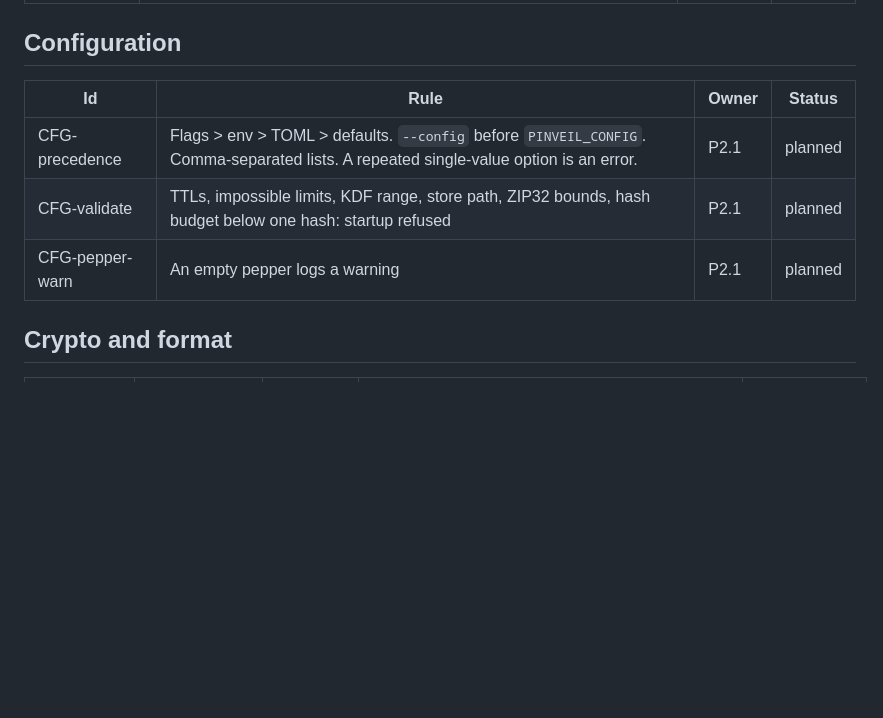
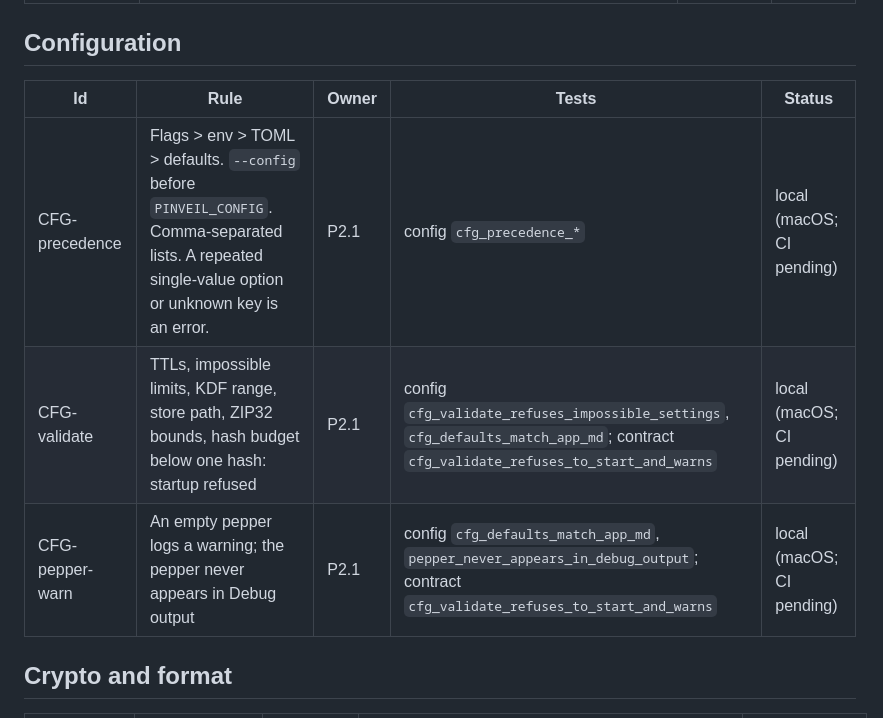
Before and after one commit to alexey-lapin/pinveil, a Markdown page: docs/coverage.md, the part around one of its changes. GitHub-like rendering; blank space fills up the shorter version.

```diff
--- a/docs/coverage.md
+++ b/docs/coverage.md
@@ -83,11 +84,11 @@ functions use the id in snake case (`inv_14_kdf_range_edges`, `fmt_vectors_...`)
 
 ## Configuration
 
-| Id | Rule | Owner | Status |
-|---|---|---|---|
-| CFG-precedence | Flags > env > TOML > defaults. `--config` before `PINVEIL_CONFIG`. Comma-separated lists. A repeated single-value option is an error. | P2.1 | planned |
-| CFG-validate | TTLs, impossible limits, KDF range, store path, ZIP32 bounds, hash budget below one hash: startup refused | P2.1 | planned |
-| CFG-pepper-warn | An empty pepper logs a warning | P2.1 | planned |
+| Id | Rule | Owner | Tests | Status |
+|---|---|---|---|---|
+| CFG-precedence | Flags > env > TOML > defaults. `--config` before `PINVEIL_CONFIG`. Comma-separated lists. A repeated single-value option or unknown key is an error. | P2.1 | config `cfg_precedence_*` | local (macOS; CI pending) |
+| CFG-validate | TTLs, impossible limits, KDF range, store path, ZIP32 bounds, hash budget below one hash: startup refused | P2.1 | config `cfg_validate_refuses_impossible_settings`, `cfg_defaults_match_app_md`; contract `cfg_validate_refuses_to_start_and_warns` | local (macOS; CI pending) |
+| CFG-pepper-warn | An empty pepper logs a warning; the pepper never appears in Debug output | P2.1 | config `cfg_defaults_match_app_md`, `pepper_never_appears_in_debug_output`; contract `cfg_validate_refuses_to_start_and_warns` | local (macOS; CI pending) |
 
 ## Crypto and format
 
```
Also changed, not shown: other parts of docs/coverage.md (+28 -27 lines).
